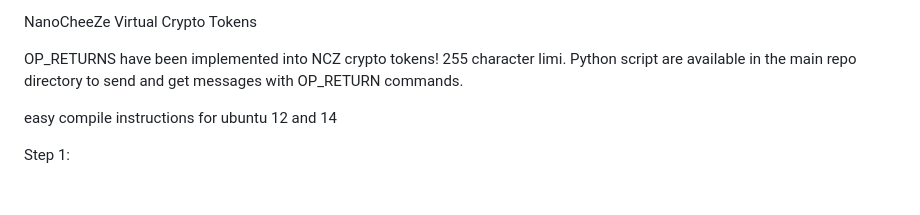
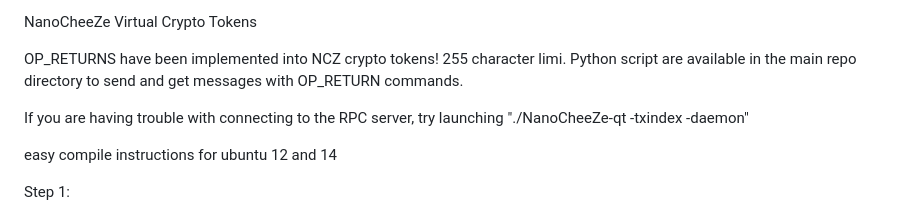
Before and after one commit to cybershrapnel/NanoCheeZe, a Markdown page: README.md, the part around the change. Drawn GitHub-style; blank space fills up the shorter version.

```diff
--- a/README.md
+++ b/README.md
@@ -2,6 +2,8 @@ NanoCheeZe Virtual Crypto Tokens
 
 OP_RETURNS have been implemented into NCZ crypto tokens! 255 character limi.
 Python script are available in the main repo directory to send and get messages with OP_RETURN commands.
+
+If you are having trouble with connecting to the RPC server, try launching "./NanoCheeZe-qt -txindex -daemon"
 
 easy compile instructions for ubuntu 12 and 14
 
```
